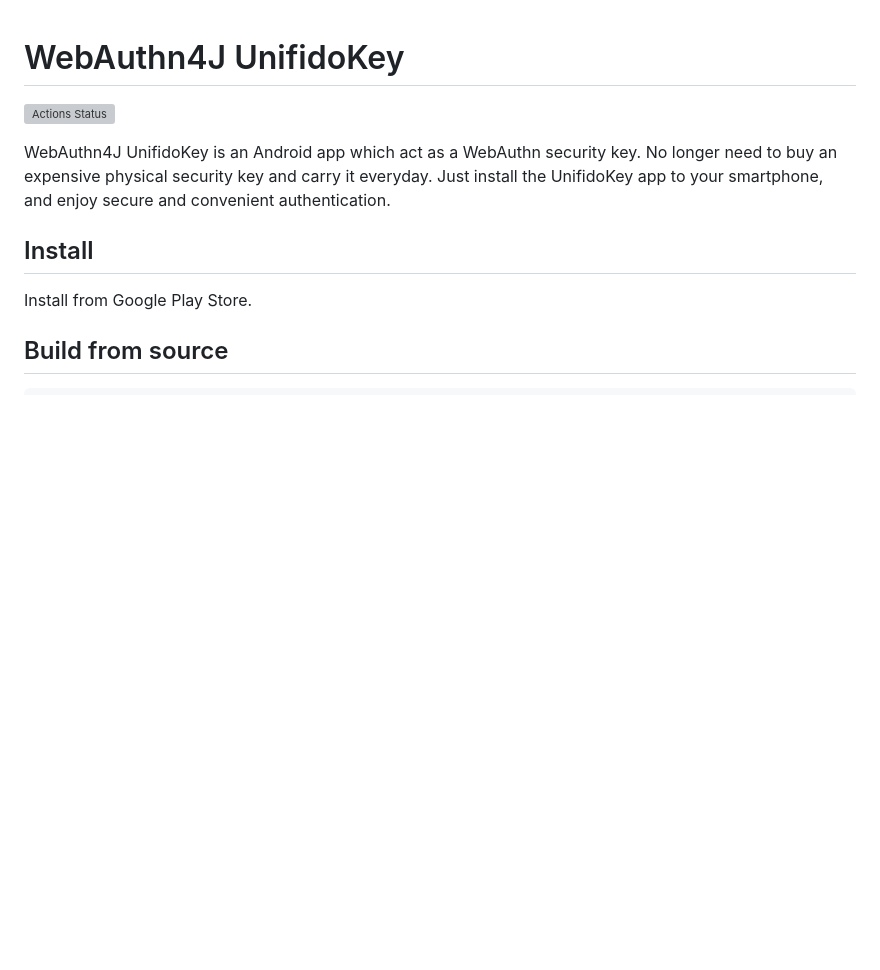
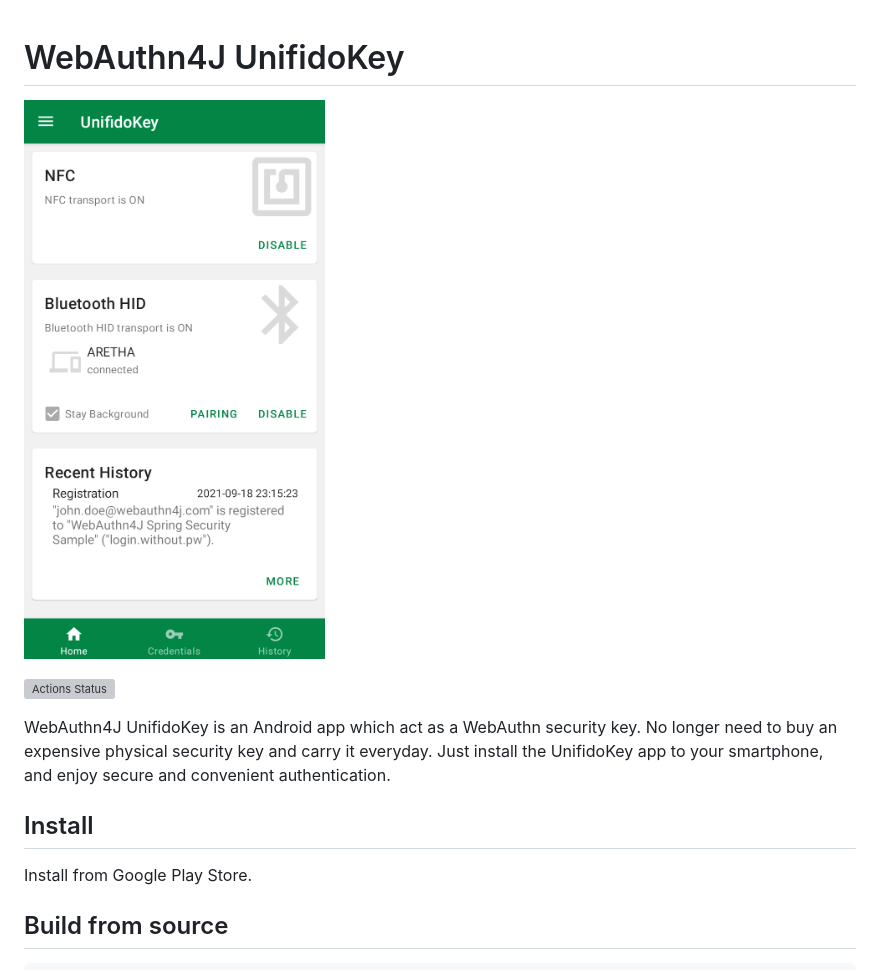
Before and after one commit to webauthn4j/webauthn4j-ctap, a Markdown page: README.md, the part around the change. Drawn GitHub-style; pictures changed too: docs/images/unifidokey.png (added); blank space fills up the shorter version; grey boxes are pictures that could not be loaded.

Commit message:
Add image

```diff
--- a/README.md
+++ b/README.md
@@ -1,4 +1,6 @@
 # WebAuthn4J UnifidoKey
+
+![UnifidoKey](./docs/images/unifidokey.png)
 
 [![Actions Status](https://github.com/webauthn4j/UnifidoKey/workflows/CI/badge.svg)](https://github.com/webauthn4j/unifidokey/actions)
 
```
Also changed, not shown: 1 other file.
